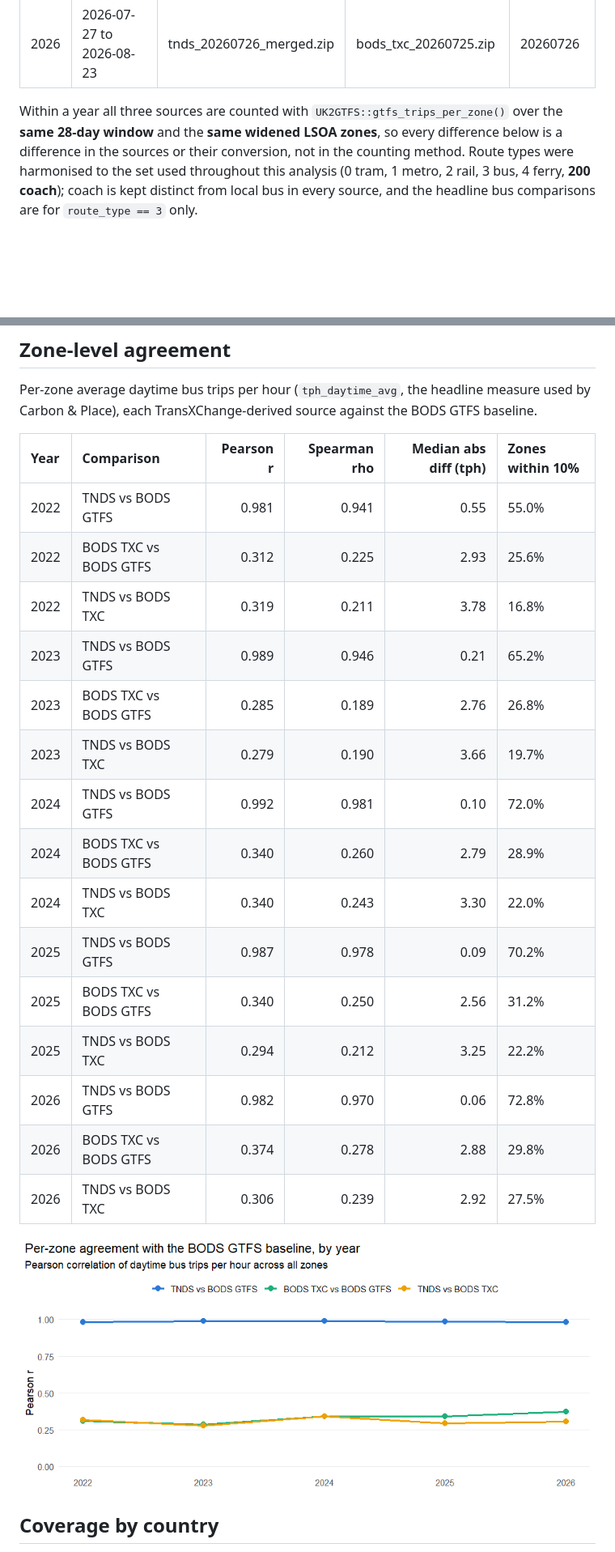
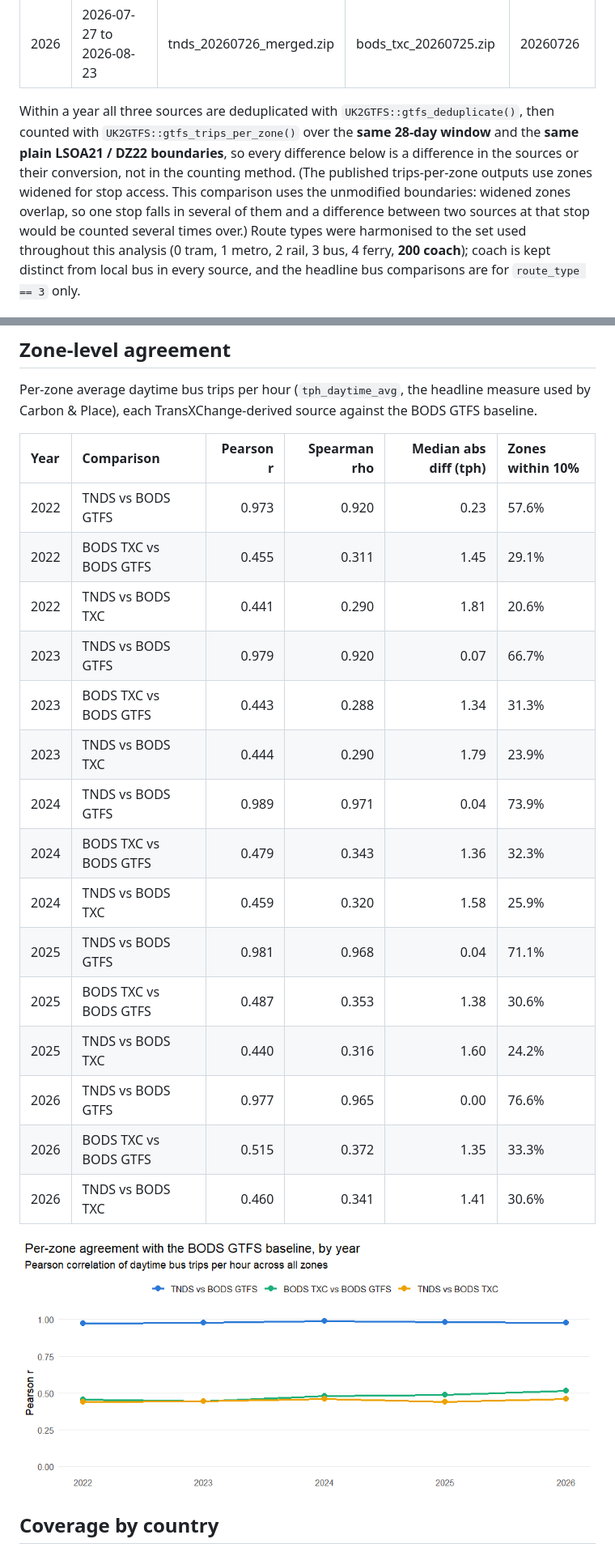
Before and after one commit to PlaceBasedCarbonCalculator/PublicTransportAnalysis, a Markdown page: reports/bus_source_comparison.md, 2 parts joined by grey strips. Shown: that part at 81% size. Rendered like a GitHub page; pictures changed too: reports/figures/comparison-agreement-chart-1.png; blank space fills up the shorter version.

```diff
--- a/reports/bus_source_comparison.md
+++ b/reports/bus_source_comparison.md
@@ -30,10 +30,15 @@ persistent property of the sources or an artefact of one snapshot.
 |2025 |2025-10-06 to 2025-11-02 |tnds_20251003_merged.zip |bods_txc_20251006.zip      |20251006           |
 |2026 |2026-07-27 to 2026-08-23 |tnds_20260726_merged.zip |bods_txc_20260725.zip      |20260726           |
 
-Within a year all three sources are counted with
+Within a year all three sources are deduplicated with
+`UK2GTFS::gtfs_deduplicate()`, then counted with
 `UK2GTFS::gtfs_trips_per_zone()` over the **same 28-day window** and the
-**same widened LSOA zones**, so every difference below is a difference in the
-sources or their conversion, not in the counting method. Route types were
+**same plain LSOA21 / DZ22 boundaries**, so every difference below is a
+difference in the sources or their conversion, not in the counting method.
+(The published trips-per-zone outputs use zones widened for stop access.
+This comparison uses the unmodified boundaries: widened zones overlap, so one
+stop falls in several of them and a difference between two sources at that
+stop would be counted several times over.) Route types were
 harmonised to the set used throughout this analysis (0 tram, 1 metro, 2 rail,
 3 bus, 4 ferry, **200 coach**); coach is kept distinct from local bus in every
 source, and the headline bus comparisons are for `route_type == 3` only.
@@ -134,21 +140,21 @@ BODS GTFS baseline.
 
 |Year |Comparison            | Pearson r| Spearman rho| Median abs diff (tph)|Zones within 10% |
 |:----|:---------------------|---------:|------------:|---------------------:|:----------------|
-|2022 |TNDS vs BODS GTFS     |     0.981|        0.941|                  0.55|55.0%            |
-|2022 |BODS TXC vs BODS GTFS |     0.312|        0.225|                  2.93|25.6%            |
-|2022 |TNDS vs BODS TXC      |     0.319|        0.211|                  3.78|16.8%            |
-|2023 |TNDS vs BODS GTFS     |     0.989|        0.946|                  0.21|65.2%            |
-|2023 |BODS TXC vs BODS GTFS |     0.285|        0.189|                  2.76|26.8%            |
-|2023 |TNDS vs BODS TXC      |     0.279|        0.190|                  3.66|19.7%            |
-|2024 |TNDS vs BODS GTFS     |     0.992|        0.981|                  0.10|72.0%            |
-|2024 |BODS TXC vs BODS GTFS |     0.340|        0.260|                  2.79|28.9%            |
-|2024 |TNDS vs BODS TXC      |     0.340|        0.243|                  3.30|22.0%            |
-|2025 |TNDS vs BODS GTFS     |     0.987|        0.978|                  0.09|70.2%            |
-|2025 |BODS TXC vs BODS GTFS |     0.340|        0.250|                  2.56|31.2%            |
-|2025 |TNDS vs BODS TXC      |     0.294|        0.212|                  3.25|22.2%            |
-|2026 |TNDS vs BODS GTFS     |     0.982|        0.970|                  0.06|72.8%            |
-|2026 |BODS TXC vs BODS GTFS |     0.374|        0.278|                  2.88|29.8%            |
-|2026 |TNDS vs BODS TXC      |     0.306|        0.239|                  2.92|27.5%            |
+|2022 |TNDS vs BODS GTFS     |     0.973|        0.920|                  0.23|57.6%            |
+|2022 |BODS TXC vs BODS GTFS |     0.455|        0.311|                  1.45|29.1%            |
+|2022 |TNDS vs BODS TXC      |     0.441|        0.290|                  1.81|20.6%            |
+|2023 |TNDS vs BODS GTFS     |     0.979|        0.920|                  0.07|66.7%            |
+|2023 |BODS TXC vs BODS GTFS |     0.443|        0.288|                  1.34|31.3%            |
+|2023 |TNDS vs BODS TXC      |     0.444|        0.290|                  1.79|23.9%            |
+|2024 |TNDS vs BODS GTFS     |     0.989|        0.971|                  0.04|73.9%            |
+|2024 |BODS TXC vs BODS GTFS |     0.479|        0.343|                  1.36|32.3%            |
+|2024 |TNDS vs BODS TXC      |     0.459|        0.320|                  1.58|25.9%            |
+|2025 |TNDS vs BODS GTFS     |     0.981|        0.968|                  0.04|71.1%            |
+|2025 |BODS TXC vs BODS GTFS |     0.487|        0.353|                  1.38|30.6%            |
+|2025 |TNDS vs BODS TXC      |     0.440|        0.316|                  1.60|24.2%            |
+|2026 |TNDS vs BODS GTFS     |     0.977|        0.965|                  0.00|76.6%            |
+|2026 |BODS TXC vs BODS GTFS |     0.515|        0.372|                  1.35|33.3%            |
+|2026 |TNDS vs BODS TXC      |     0.460|        0.341|                  1.41|30.6%            |
 
 ![plot of chunk agreement-chart](figures/comparison-agreement-chart-1.png)
 
```
Also changed, not shown: other parts of reports/bus_source_comparison.md (+108 -107 lines), reports/figures/comparison-exclusive-chart-1.png, reports/figures/comparison-shared-chart-1.png, reports/figures/comparison-totals-chart-1.png, 5 other files.
